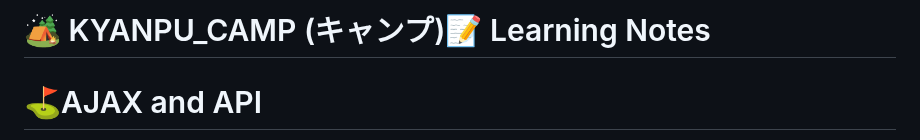
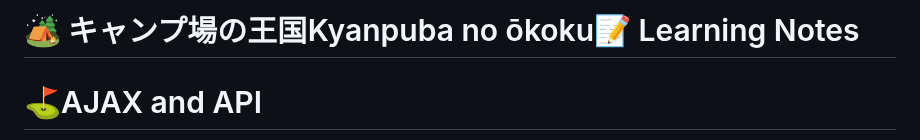
Before and after one commit to itsyuimorii/The-Web-Developer-Bootcamp-2023, a Markdown page: 🌟 Final Capstone/README.md, the part around the change. Rendered like a GitHub page.

```diff
--- a/🌟 Final Capstone/README.md
+++ b/🌟 Final Capstone/README.md
@@ -1,4 +1,4 @@
-# 🏕 KYANPU_CAMP (キャンプ)📝 Learning Notes
+# 🏕 キャンプ場の王国Kyanpuba no ōkoku📝 Learning Notes
 
 # ⛳️AJAX and API
 
```
